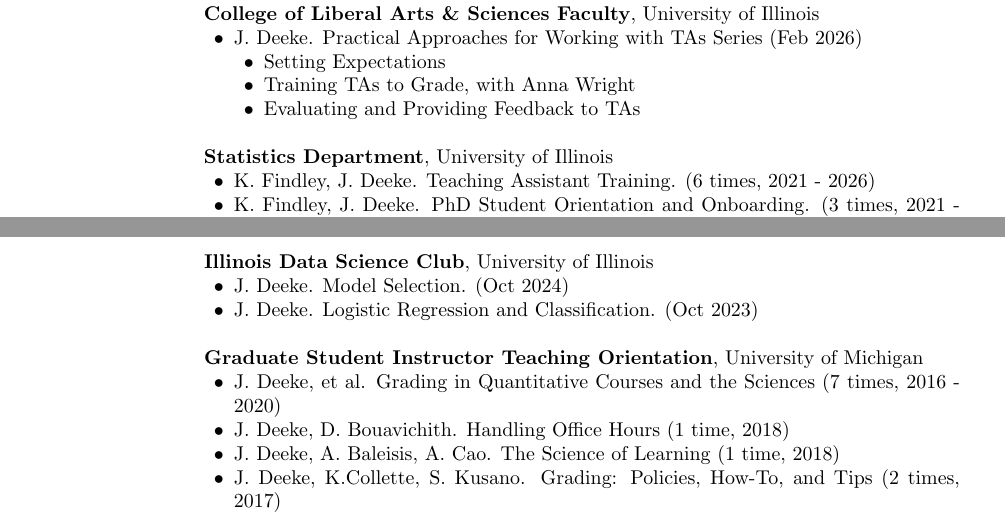
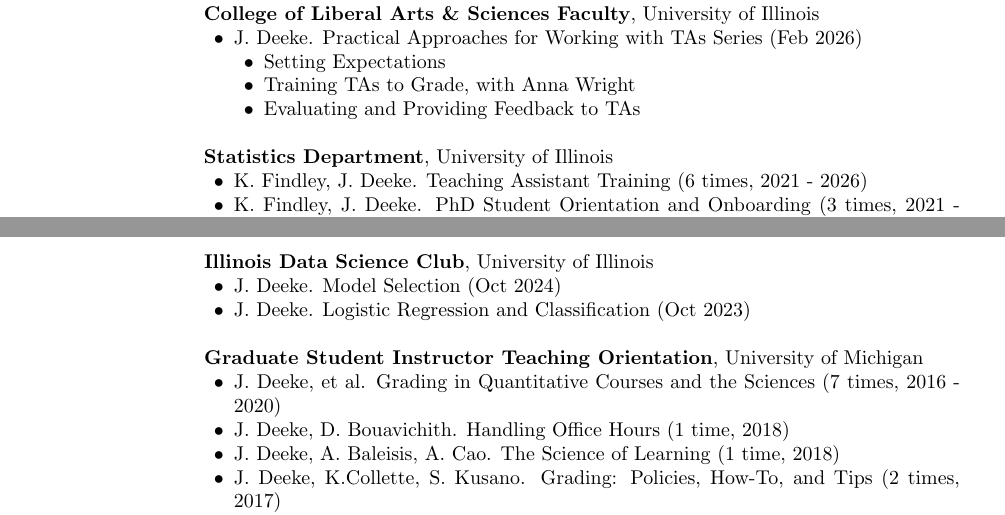
Before and after one commit to jdeeke/jdeeke.github.io, a LaTeX CV (Deeke_CV_26.tex): two parts of pages 3 and 4 of 5, joined at a grey line, cut so that both start at the same text. Compiled offline with pdfLaTeX.

Commit message:
CV26 formatting

```diff
--- a/Deeke_CV_26.tex
+++ b/Deeke_CV_26.tex
@@ -373,15 +373,15 @@
 
 \textbf{Statistics Department}, University of Illinois
 \begin{innerlist}
-\item K. Findley, J. Deeke. Teaching Assistant Training. (6 times, 2021 - 2026)
-\item K. Findley, J. Deeke. PhD Student Orientation and Onboarding. (3 times, 2021 - 2023)
+\item K. Findley, J. Deeke. Teaching Assistant Training (6 times, 2021 - 2026)
+\item K. Findley, J. Deeke. PhD Student Orientation and Onboarding (3 times, 2021 - 2023)
 \end{innerlist}
 \blankline
 
 \textbf{Illinois Data Science Club}, University of Illinois
 \begin{innerlist}
-\item J. Deeke. Model Selection.  (Oct 2024)
-\item J. Deeke. Logistic Regression and Classification.  (Oct 2023)
+\item J. Deeke. Model Selection (Oct 2024)
+\item J. Deeke. Logistic Regression and Classification (Oct 2023)
 \end{innerlist}
 \blankline
 
```
Also changed, not shown: Deeke_CV_26.pdf, Deeke_CV_26.tex (2 more changed lines).
